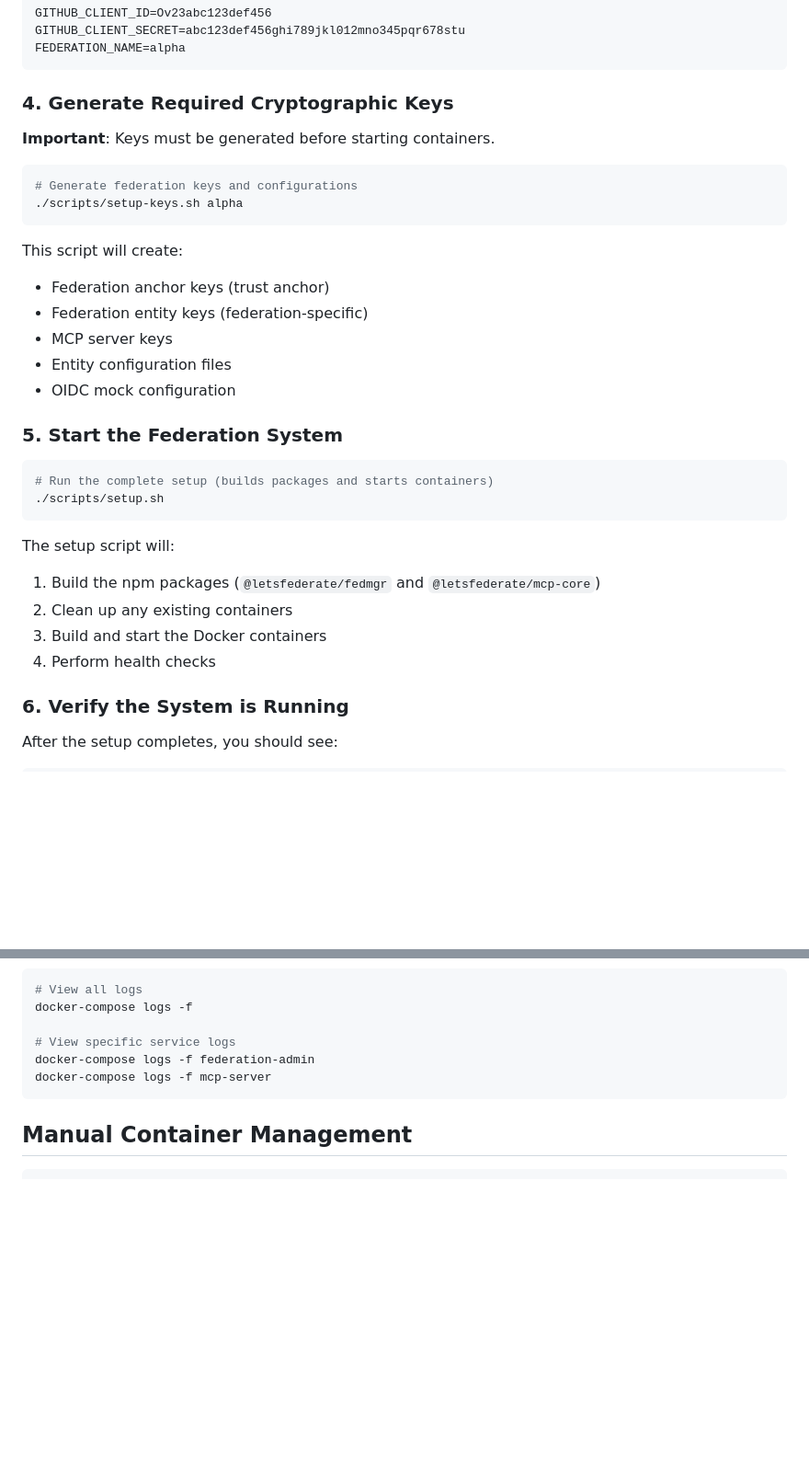
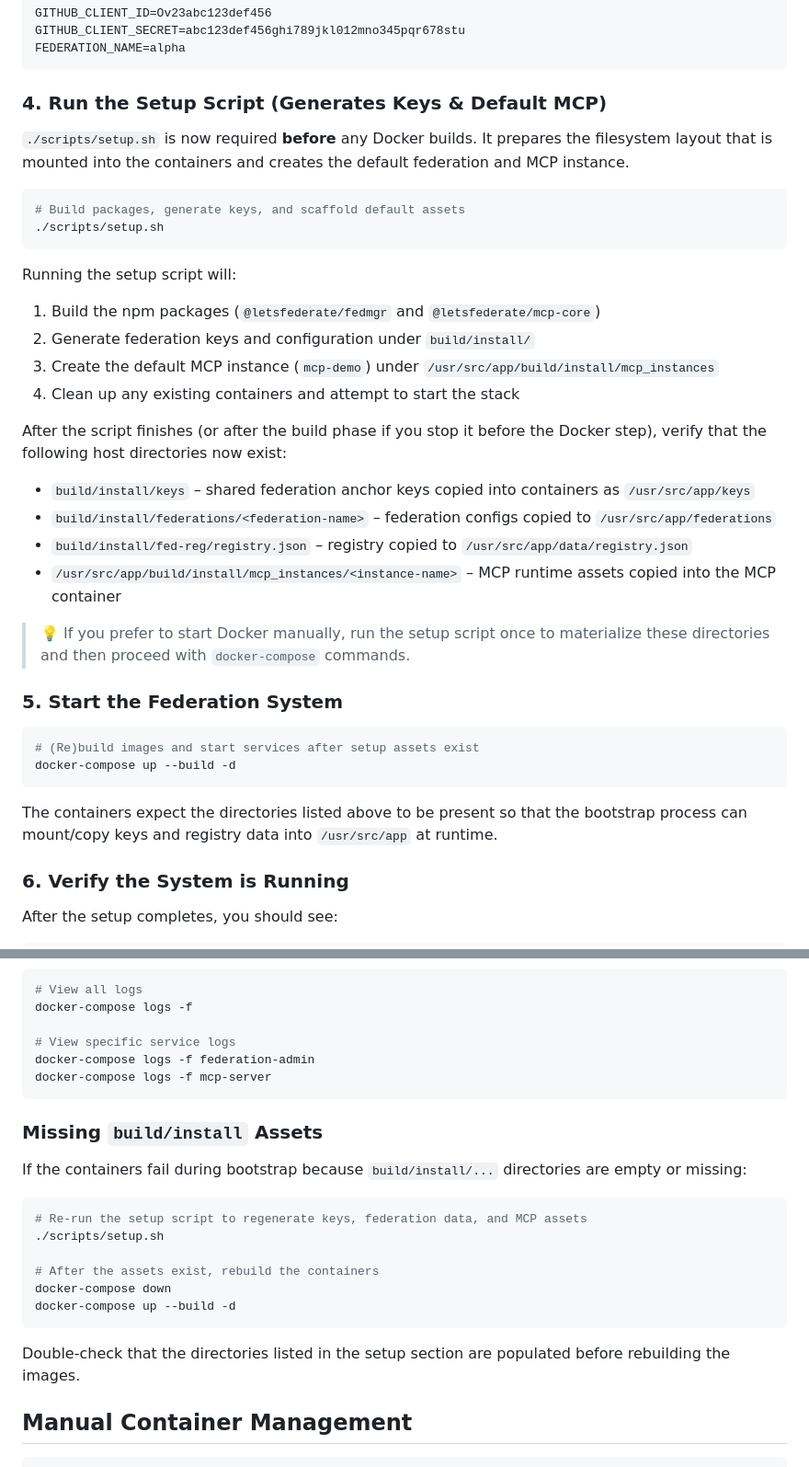
Before and after one commit to teamktown/fedmgr, a Markdown page: README.md, 2 parts joined by grey strips. Shown at 92% size. Drawn GitHub-style; blank space fills up the shorter version.

Commit message:
Document setup prerequisites for docker-compose

````diff
--- a/README.md
+++ b/README.md
@@ -57,34 +57,44 @@ GITHUB_CLIENT_SECRET=abc123def456ghi789jkl012mno345pqr678stu
 FEDERATION_NAME=alpha
 ```
 
-### 4. Generate Required Cryptographic Keys
+### 4. Run the Setup Script (Generates Keys & Default MCP)
 
-**Important**: Keys must be generated before starting containers.
+`./scripts/setup.sh` is now required **before** any Docker builds. It prepares the
+filesystem layout that is mounted into the containers and creates the default
+federation and MCP instance.
 
 ```bash
-# Generate federation keys and configurations
-./scripts/setup-keys.sh alpha
+# Build packages, generate keys, and scaffold default assets
+./scripts/setup.sh
 ```
 
-This script will create:
-- Federation anchor keys (trust anchor)
-- Federation entity keys (federation-specific)
-- MCP server keys
-- Entity configuration files
-- OIDC mock configuration
+Running the setup script will:
+1. Build the npm packages (`@letsfederate/fedmgr` and `@letsfederate/mcp-core`)
+2. Generate federation keys and configuration under `build/install/`
+3. Create the default MCP instance (`mcp-demo`) under `/usr/src/app/build/install/mcp_instances`
+4. Clean up any existing containers and attempt to start the stack
+
+After the script finishes (or after the build phase if you stop it before the
+Docker step), verify that the following host directories now exist:
+
+- `build/install/keys` – shared federation anchor keys copied into containers as `/usr/src/app/keys`
+- `build/install/federations/<federation-name>` – federation configs copied to `/usr/src/app/federations`
+- `build/install/fed-reg/registry.json` – registry copied to `/usr/src/app/data/registry.json`
+- `/usr/src/app/build/install/mcp_instances/<instance-name>` – MCP runtime assets copied into the MCP container
+
+> 💡 If you prefer to start Docker manually, run the setup script once to
+> materialize these directories and then proceed with `docker-compose` commands.
 
 ### 5. Start the Federation System
 
 ```bash
-# Run the complete setup (builds packages and starts containers)
-./scripts/setup.sh
+# (Re)build images and start services after setup assets exist
+docker-compose up --build -d
 ```
 
-The setup script will:
-1. Build the npm packages (`@letsfederate/fedmgr` and `@letsfederate/mcp-core`)
-2. Clean up any existing containers
-3. Build and start the Docker containers
-4. Perform health checks
+The containers expect the directories listed above to be present so that the
+bootstrap process can mount/copy keys and registry data into `/usr/src/app` at
+runtime.
 
 ### 6. Verify the System is Running
 
@@ -165,6 +175,23 @@ docker-compose logs -f federation-admin
 docker-compose logs -f mcp-server
 ```
 
+### Missing `build/install` Assets
+
+If the containers fail during bootstrap because `build/install/...` directories
+are empty or missing:
+
+```bash
+# Re-run the setup script to regenerate keys, federation data, and MCP assets
+./scripts/setup.sh
+
+# After the assets exist, rebuild the containers
+docker-compose down
+docker-compose up --build -d
+```
+
+Double-check that the directories listed in the setup section are populated
+before rebuilding the images.
+
 ## Manual Container Management
 
 ```bash
````
